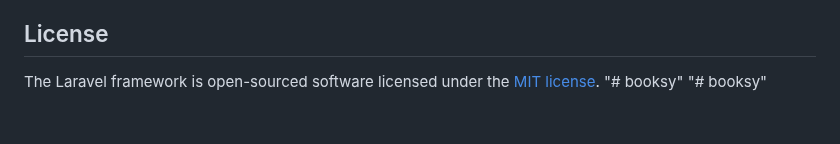
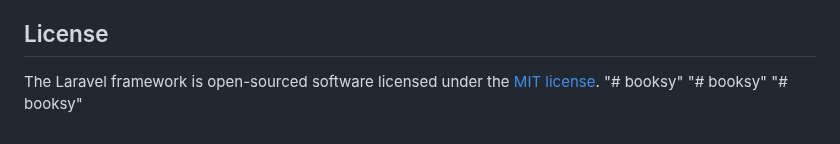
Before and after one commit to Davitius/booksy, a Markdown page: README.md, the part around the change. Rendered like a GitHub page.

```diff
--- a/README.md
+++ b/README.md
@@ -64,3 +64,4 @@ If you discover a security vulnerability within Laravel, please send an e-mail t
 The Laravel framework is open-sourced software licensed under the [MIT license](https://opensource.org/licenses/MIT).
 "# booksy"
 "# booksy"
+"# booksy"
```
